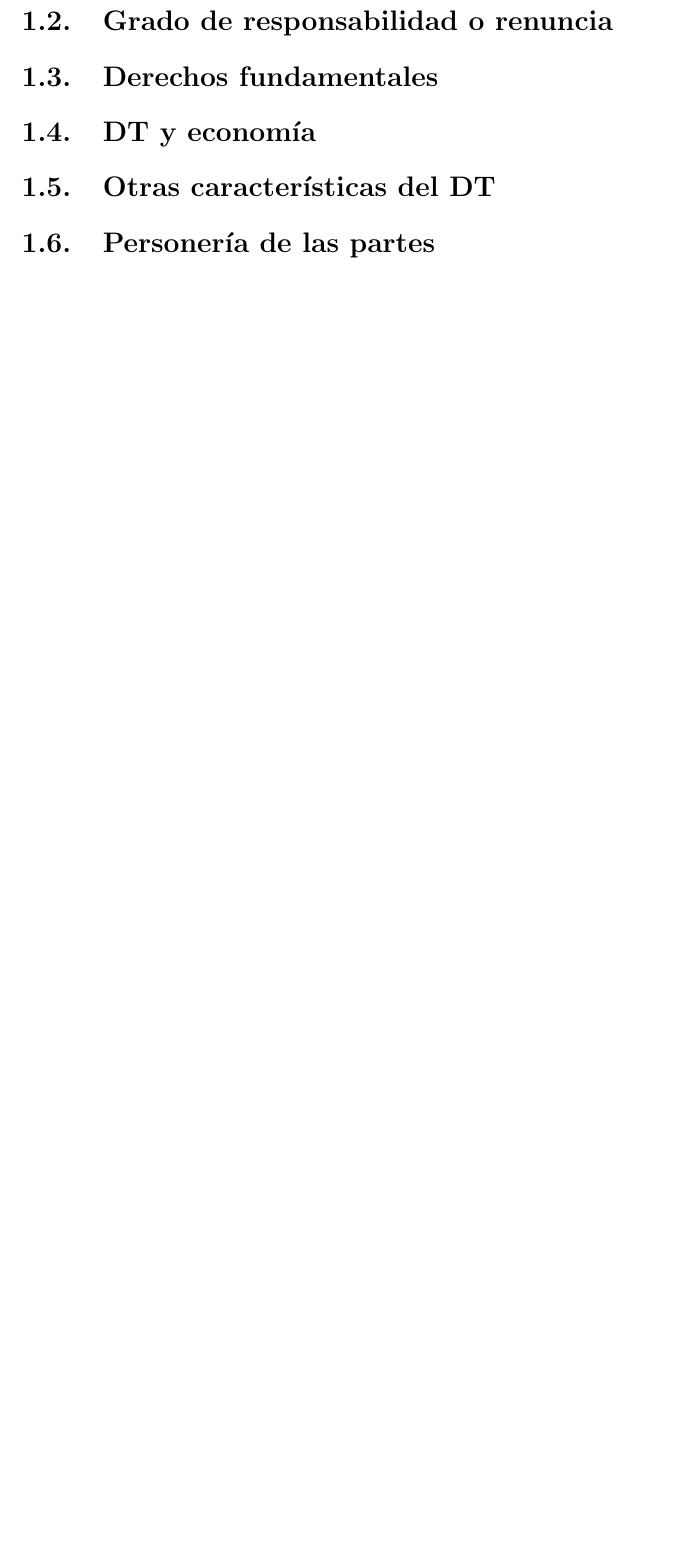
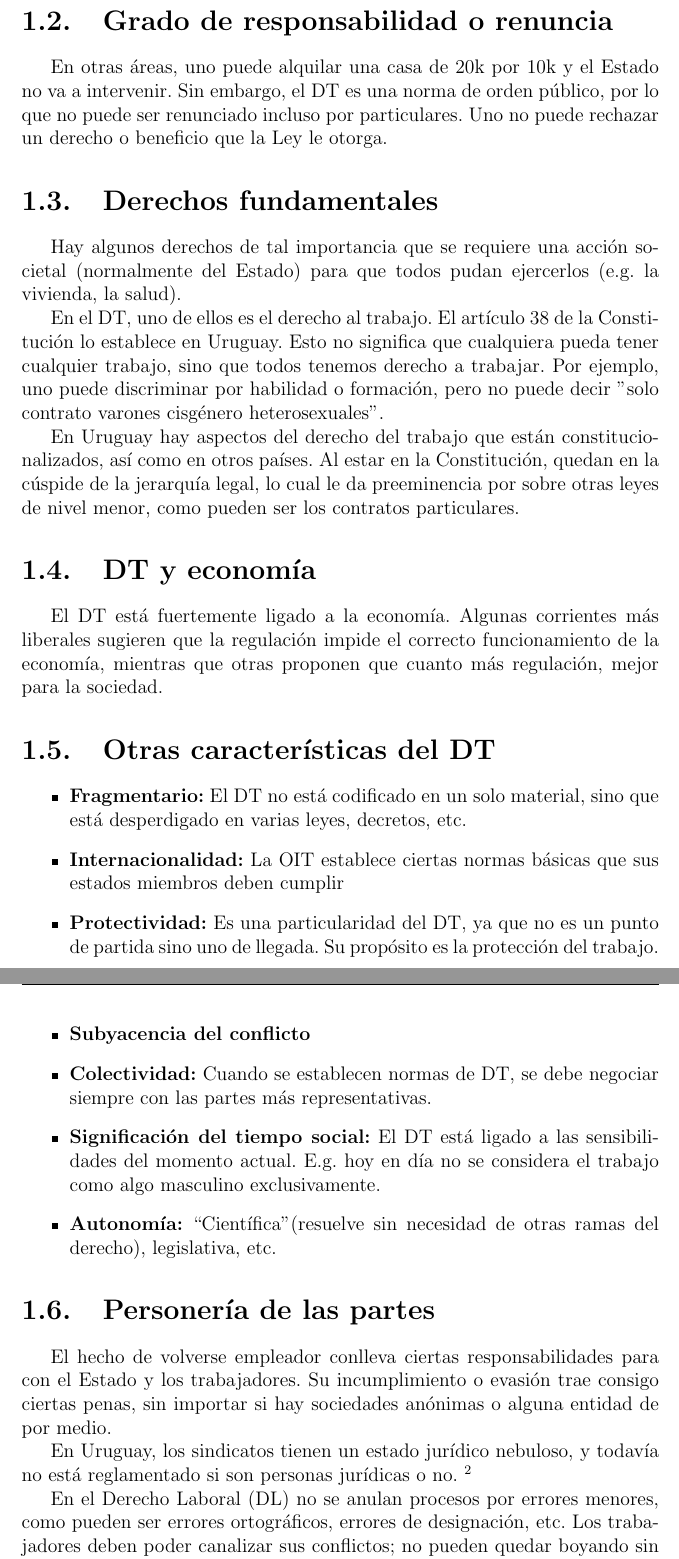
Before and after one commit to Articoking/LRI-FING-Apuntes, a LaTeX document (tex/main.tex, which reads tex/capitulos/cap_1.tex): part of page 4 of 8 before the commit and two parts of pages 4 and 5 of 10 after it, the two joined at a grey line, cut so that both start at the same text, the shorter picture padded with empty space. Compiled offline with pdfLaTeX.

Commit message:
Todo hasta Subcontratación

```diff
--- a/tex/capitulos/cap_1.tex
+++ b/tex/capitulos/cap_1.tex
@@ -61,10 +61,54 @@ En Uruguay está establecida la libertad sindical (derecho a afiliarse o no a un
 
 \section{Grado de responsabilidad o renuncia}
 
+En otras áreas, uno puede alquilar una casa de 20k por 10k y el Estado no va a intervenir.
+Sin embargo, el DT es una norma de orden público, por lo que no puede ser renunciado incluso por particulares.
+Uno no puede rechazar un derecho o beneficio que la Ley le otorga.
+
 \section{Derechos fundamentales}
+
+Hay algunos derechos de tal importancia que se requiere una acción societal (normalmente del Estado) para que todos pudan ejercerlos (e.g. la vivienda, la salud).
+
+En el DT, uno de ellos es el derecho al trabajo.
+El artículo 38 de la Constitución lo establece en Uruguay.
+Esto no significa que cualquiera pueda tener cualquier trabajo, sino que todos tenemos derecho a trabajar.
+Por ejemplo, uno puede discriminar por habilidad o formación, pero no puede decir "solo contrato varones cisgénero heterosexuales".
+
+En Uruguay hay aspectos del derecho del trabajo que están constitucionalizados, así como en otros países.
+Al estar en la Constitución, quedan en la cúspide de la jerarquía legal, lo cual le da preeminencia por sobre otras leyes de nivel menor, como pueden ser los contratos particulares.
 
 \section{DT y economía}
 
+El DT está fuertemente ligado a la economía.
+Algunas corrientes más liberales sugieren que la regulación impide el correcto funcionamiento de la economía, mientras que otras proponen que cuanto más regulación, mejor para la sociedad.
+
 \section{Otras características del DT}
 
+\begin{itemize}
+
+\item \textbf{Fragmentario:} El DT no está codificado en un solo material, sino que está desperdigado en varias leyes, decretos, etc.
+
+\item \textbf{Internacionalidad:} La OIT establece ciertas normas básicas que sus estados miembros deben cumplir
+
+\item \textbf{Protectividad:} Es una particularidad del DT, ya que no es un punto de partida sino uno de llegada. Su propósito es la protección del trabajo.
+
+\item \textbf{Subyacencia del conflicto}
+
+\item \textbf{Colectividad:} Cuando se establecen normas de DT, se debe negociar siempre con las partes más representativas.
+
+\item \textbf{Significación del tiempo social:} El DT está ligado a las sensibilidades del momento actual. E.g. hoy en día no se considera el trabajo como algo masculino exclusivamente.
+
+\item \textbf{Autonomía:} ``Científica" (resuelve sin necesidad de otras ramas del derecho), legislativa, etc.
+
+\end{itemize}
+
 \section{Personería de las partes}
+
+El hecho de volverse empleador conlleva ciertas responsabilidades para con el Estado y los trabajadores.
+Su incumplimiento o evasión trae consigo ciertas penas, sin importar si hay sociedades anónimas o alguna entidad de por medio.
+
+En Uruguay, los sindicatos tienen un estado jurídico nebuloso, y todavía no está reglamentado si son personas jurídicas o no.
+\footnote{NE: A la fecha (7 de julio de 2022) hay discusiones políticas que tal vez resuelvan esto.}
+
+En el Derecho Laboral (DL) no se anulan procesos por errores menores, como pueden ser errores ortográficos, errores de designación, etc.
+Los trabajadores deben poder canalizar sus conflictos; no pueden quedar boyando sin saber cómo actuar.
--- a/tex/main.tex
+++ b/tex/main.tex
@@ -10,11 +10,14 @@
 
 \usepackage{fancyhdr} % Para hacer los encabezados lindos
 
+\usepackage{csquotes} % Para poner frases y definiciones de autores
+
 % METADATA
 %========================================================================================
 
 \title{
 	Apuntes de Legislación y Relaciones Industriales \\
+	\vspace{20 pt}
 	\large Escritos durante el curso 2021\\
 	}
 
```
Also changed, not shown: tex/capitulos/cap_1.pdf, tex/main.pdf, tex/capitulos/cap_1.tex (13 more changed lines).
